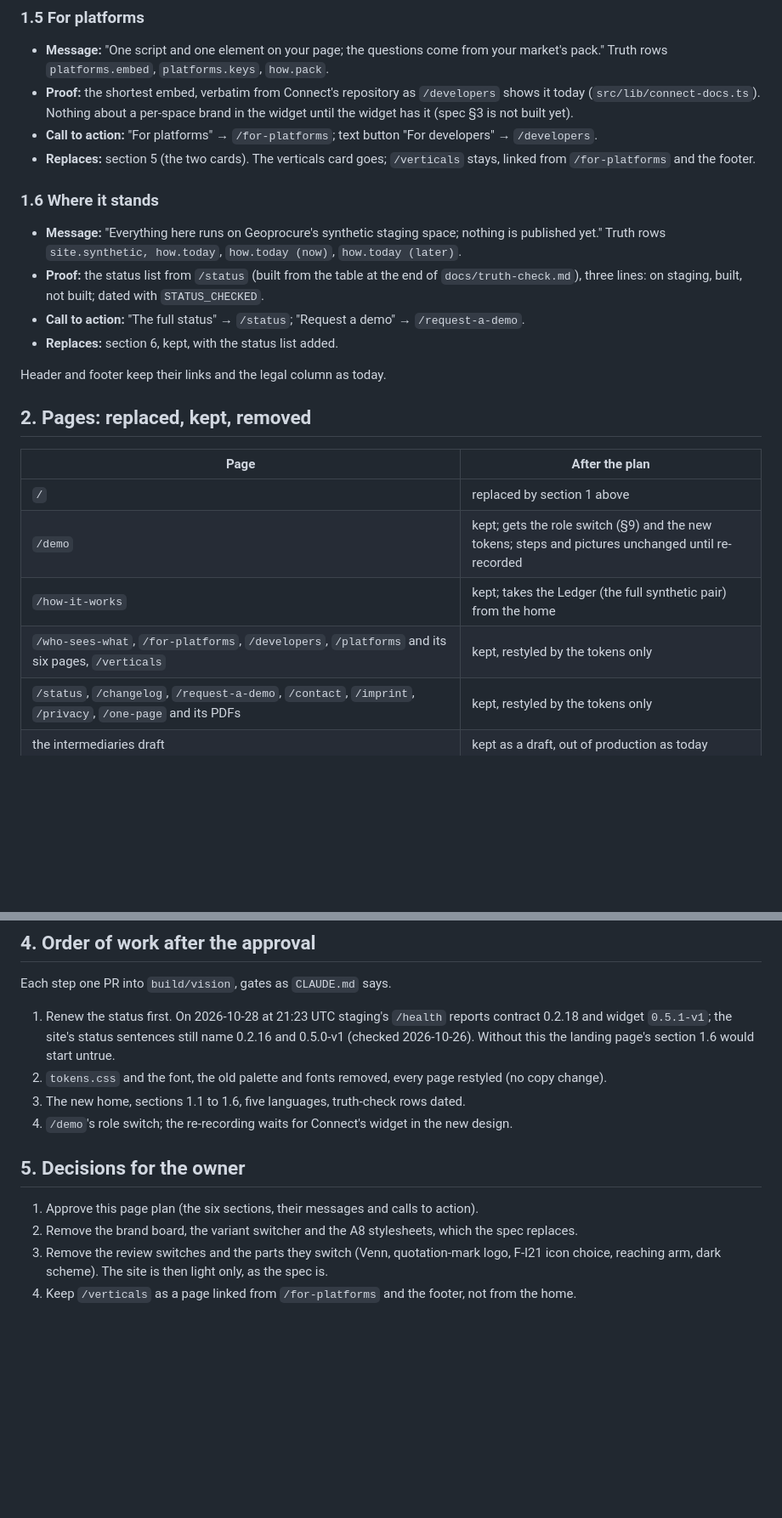
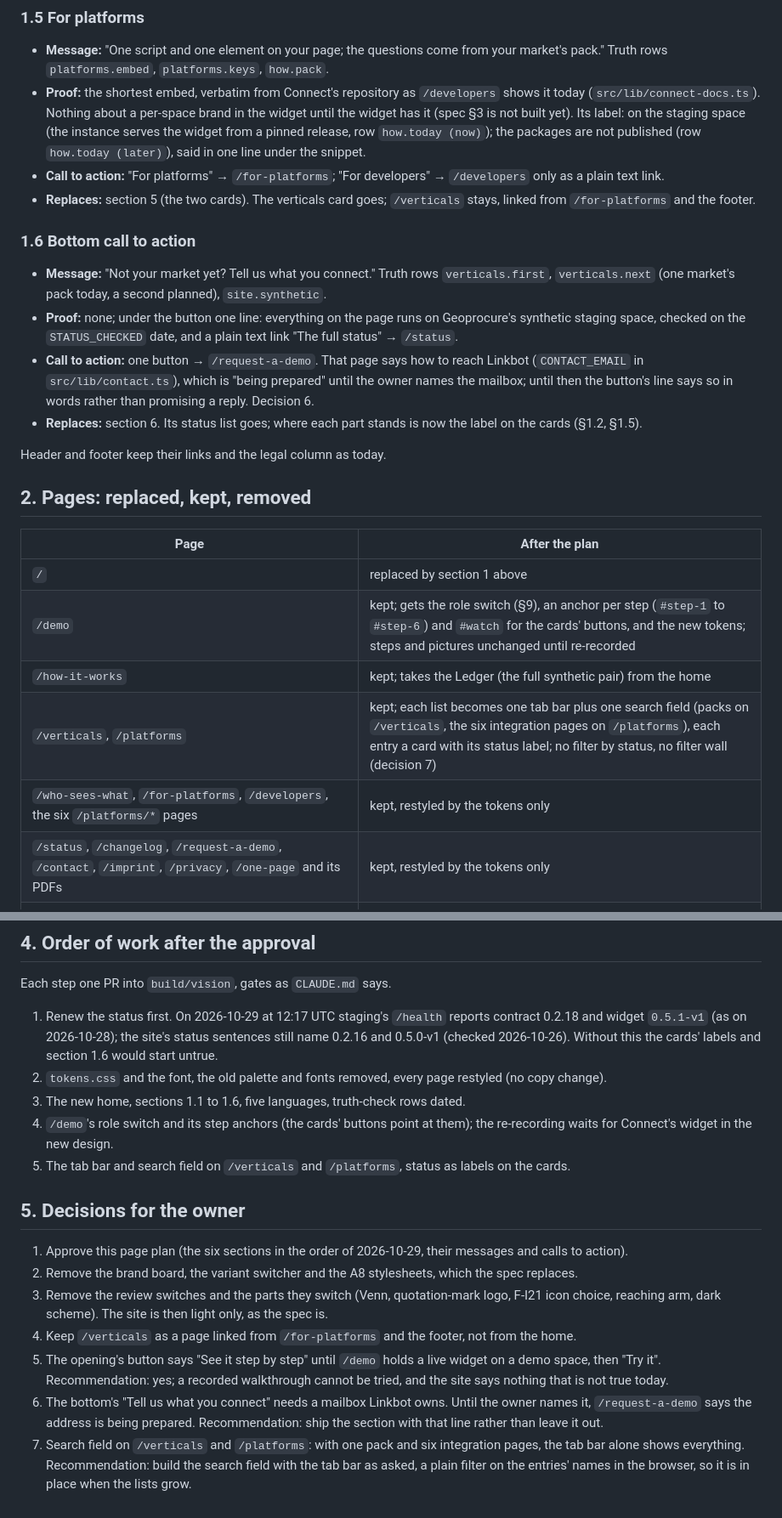
Before and after one commit to murks3r/linkbot-site, a Markdown page: docs/front/landing-plan.md, 2 parts joined by grey strips. Shown at 85% size. Rendered like a GitHub page; blank space fills up the shorter version.

```diff
--- a/docs/front/landing-plan.md
+++ b/docs/front/landing-plan.md
@@ -86,19 +118,22 @@ replaces on today's home (`src/components/front/Front.astro`, sections 1 to 6).
   Truth rows `platforms.embed`, `platforms.keys`, `how.pack`.
 - **Proof:** the shortest embed, verbatim from Connect's repository as `/developers` shows it today
   (`src/lib/connect-docs.ts`). Nothing about a per-space brand in the widget until the widget has it (spec §3 is not
-  built yet).
-- **Call to action:** "For platforms" → `/for-platforms`; text button "For developers" → `/developers`.
+  built yet). Its label: on the staging space (the instance serves the widget from a pinned release, row
+  `how.today (now)`); the packages are not published (row `how.today (later)`), said in one line under the snippet.
+- **Call to action:** "For platforms" → `/for-platforms`; "For developers" → `/developers` only as a plain text link.
 - **Replaces:** section 5 (the two cards). The verticals card goes; `/verticals` stays, linked from `/for-platforms`
   and the footer.
 
-### 1.6 Where it stands
+### 1.6 Bottom call to action
 
-- **Message:** "Everything here runs on Geoprocure's synthetic staging space; nothing is published yet."
-  Truth rows `site.synthetic, how.today`, `how.today (now)`, `how.today (later)`.
-- **Proof:** the status list from `/status` (built from the table at the end of `docs/truth-check.md`), three lines:
-  on staging, built, not built; dated with `STATUS_CHECKED`.
-- **Call to action:** "The full status" → `/status`; "Request a demo" → `/request-a-demo`.
-- **Replaces:** section 6, kept, with the status list added.
+- **Message:** "Not your market yet? Tell us what you connect." Truth rows `verticals.first`, `verticals.next` (one
+  market's pack today, a second planned), `site.synthetic`.
+- **Proof:** none; under the button one line: everything on the page runs on Geoprocure's synthetic staging space,
+  checked on the `STATUS_CHECKED` date, and a plain text link "The full status" → `/status`.
+- **Call to action:** one button → `/request-a-demo`. That page says how to reach Linkbot (`CONTACT_EMAIL` in
+  `src/lib/contact.ts`), which is "being prepared" until the owner names the mailbox; until then the button's line
+  says so in words rather than promising a reply. Decision 6.
+- **Replaces:** section 6. Its status list goes; where each part stands is now the label on the cards (§1.2, §1.5).
 
 Header and footer keep their links and the legal column as today.
 
@@ -107,9 +142,10 @@ Header and footer keep their links and the legal column as today.
 | Page | After the plan |
 | -- | -- |
 | `/` | replaced by section 1 above |
-| `/demo` | kept; gets the role switch (§9) and the new tokens; steps and pictures unchanged until re-recorded |
+| `/demo` | kept; gets the role switch (§9), an anchor per step (`#step-1` to `#step-6`) and `#watch` for the cards' buttons, and the new tokens; steps and pictures unchanged until re-recorded |
 | `/how-it-works` | kept; takes the Ledger (the full synthetic pair) from the home |
-| `/who-sees-what`, `/for-platforms`, `/developers`, `/platforms` and its six pages, `/verticals` | kept, restyled by the tokens only |
+| `/verticals`, `/platforms` | kept; each list becomes one tab bar plus one search field (packs on `/verticals`, the six integration pages on `/platforms`), each entry a card with its status label; no filter by status, no filter wall (decision 7) |
+| `/who-sees-what`, `/for-platforms`, `/developers`, the six `/platforms/*` pages | kept, restyled by the tokens only |
 | `/status`, `/changelog`, `/request-a-demo`, `/contact`, `/imprint`, `/privacy`, `/one-page` and its PDFs | kept, restyled by the tokens only |
 | the intermediaries draft | kept as a draft, out of production as today |
 | `/__preview/brand` and the variant switcher (`Variants.astro`, `src/lib/variants.ts`), `brand-a8.css`, `type-a8.css`, `palette.css` | removed: the spec replaces the brand board's palette and type (needs the owner's yes, decision 2) |
@@ -145,17 +181,26 @@ Header and footer keep their links and the legal column as today.
 ## 4. Order of work after the approval
 
 Each step one PR into `build/vision`, gates as `CLAUDE.md` says.
-1. Renew the status first. On 2026-10-28 at 21:23 UTC staging's `/health` reports contract 0.2.18 and widget
-   `0.5.1-v1`; the site's status sentences still name 0.2.16 and 0.5.0-v1 (checked 2026-10-26). Without this the
-   landing page's section 1.6 would start untrue.
+1. Renew the status first. On 2026-10-29 at 12:17 UTC staging's `/health` reports contract 0.2.18 and widget
+   `0.5.1-v1` (as on 2026-10-28); the site's status sentences still name 0.2.16 and 0.5.0-v1 (checked 2026-10-26).
+   Without this the cards' labels and section 1.6 would start untrue.
 2. `tokens.css` and the font, the old palette and fonts removed, every page restyled (no copy change).
 3. The new home, sections 1.1 to 1.6, five languages, truth-check rows dated.
-4. `/demo`'s role switch; the re-recording waits for Connect's widget in the new design.
+4. `/demo`'s role switch and its step anchors (the cards' buttons point at them); the re-recording waits for Connect's
+   widget in the new design.
+5. The tab bar and search field on `/verticals` and `/platforms`, status as labels on the cards.
 
 ## 5. Decisions for the owner
 
-1. Approve this page plan (the six sections, their messages and calls to action).
+1. Approve this page plan (the six sections in the order of 2026-10-29, their messages and calls to action).
 2. Remove the brand board, the variant switcher and the A8 stylesheets, which the spec replaces.
 3. Remove the review switches and the parts they switch (Venn, quotation-mark logo, F-I21 icon choice, reaching arm,
    dark scheme). The site is then light only, as the spec is.
 4. Keep `/verticals` as a page linked from `/for-platforms` and the footer, not from the home.
+5. The opening's button says "See it step by step" until `/demo` holds a live widget on a demo space, then "Try it".
+   Recommendation: yes; a recorded walkthrough cannot be tried, and the site says nothing that is not true today.
+6. The bottom's "Tell us what you connect" needs a mailbox Linkbot owns. Until the owner names it, `/request-a-demo`
+   says the address is being prepared. Recommendation: ship the section with that line rather than leave it out.
+7. Search field on `/verticals` and `/platforms`: with one pack and six integration pages, the tab bar alone shows
+   everything. Recommendation: build the search field with the tab bar as asked, a plain filter on the entries' names
+   in the browser, so it is in place when the lists grow.
```
Also changed, not shown: other parts of docs/front/landing-plan.md (+57 -25 lines).
